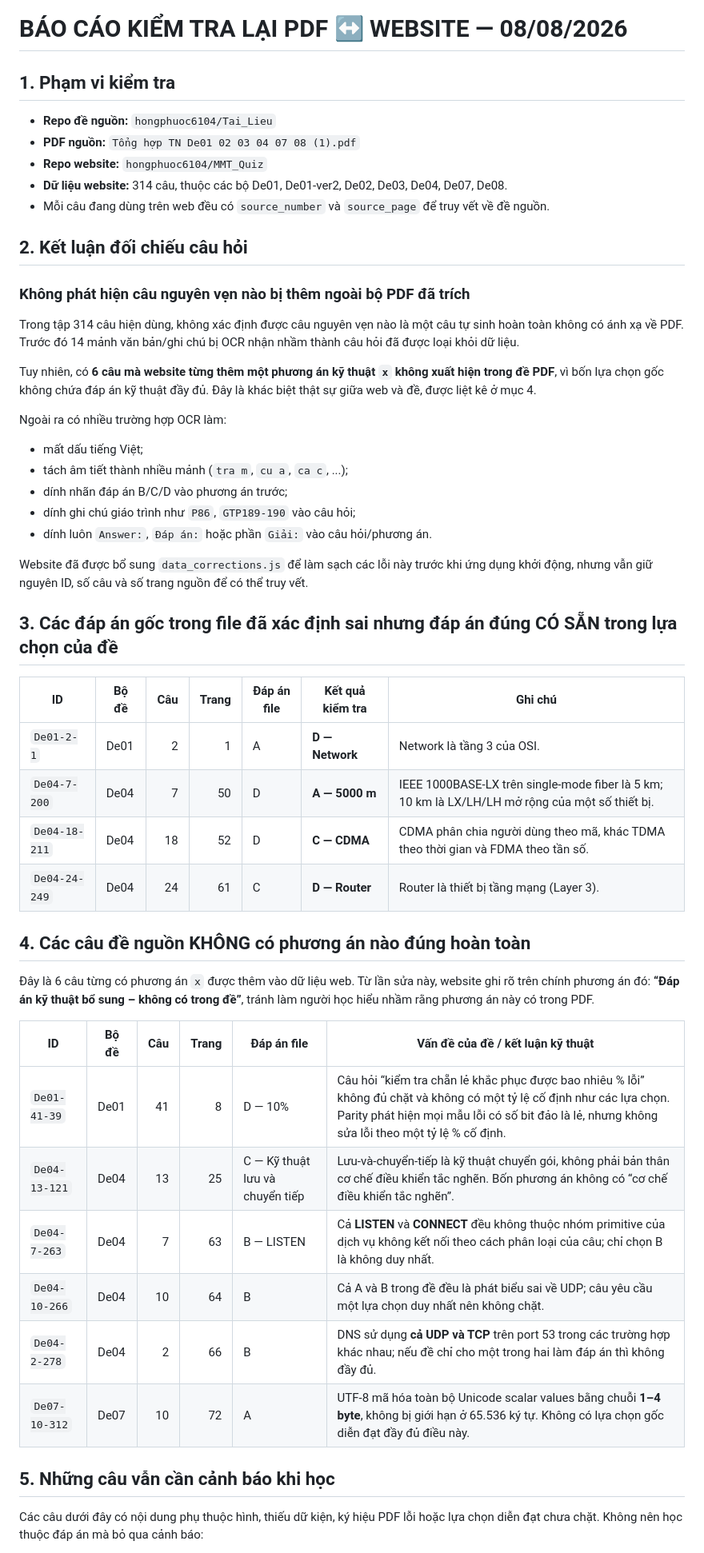
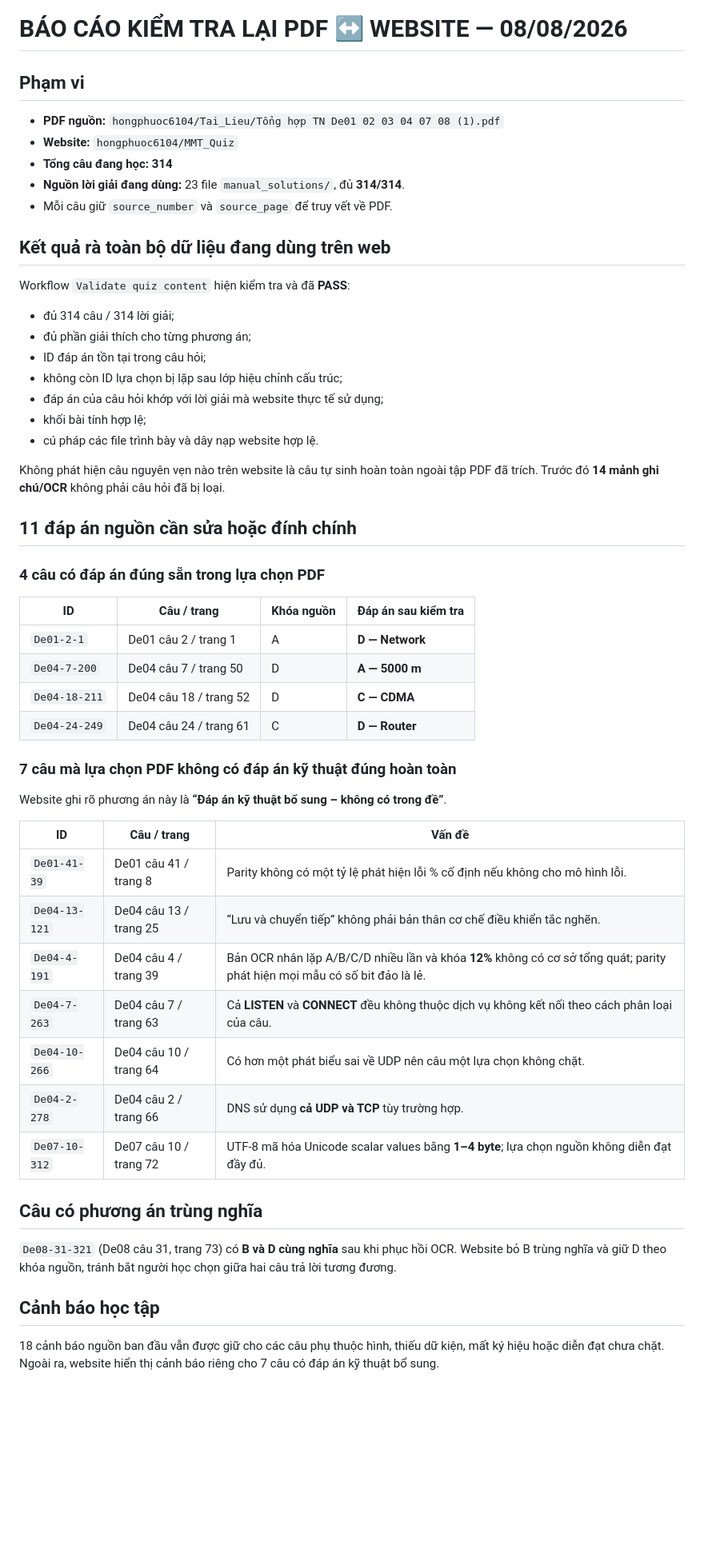
Before and after one commit to hongphuoc6104/MMT_Quiz, a Markdown page: bao_cao_kiem_tra_lai_2026-08-08.md, the part around one of its changes. Shown at 80% size. Rendered like a GitHub page; blank space fills up the shorter version.

```diff
--- a/bao_cao_kiem_tra_lai_2026-08-08.md
+++ b/bao_cao_kiem_tra_lai_2026-08-08.md
@@ -1,54 +1,57 @@
 # BÁO CÁO KIỂM TRA LẠI PDF ↔ WEBSITE — 08/08/2026
 
-## 1. Phạm vi kiểm tra
+## Phạm vi
 
-- **Repo đề nguồn:** `hongphuoc6104/Tai_Lieu`
-- **PDF nguồn:** `Tổng hợp TN De01 02 03 04 07 08 (1).pdf`
-- **Repo website:** `hongphuoc6104/MMT_Quiz`
-- **Dữ liệu website:** 314 câu, thuộc các bộ De01, De01-ver2, De02, De03, De04, De07, De08.
-- Mỗi câu đang dùng trên web đều có `source_number` và `source_page` để truy vết về đề nguồn.
+- **PDF nguồn:** `hongphuoc6104/Tai_Lieu/Tổng hợp TN De01 02 03 04 07 08 (1).pdf`
+- **Website:** `hongphuoc6104/MMT_Quiz`
+- **Tổng câu đang học:** **314**
+- **Nguồn lời giải đang dùng:** 23 file `manual_solutions/`, đủ **314/314**.
+- Mỗi câu giữ `source_number` và `source_page` để truy vết về PDF.
 
-## 2. Kết luận đối chiếu câu hỏi
+## Kết quả rà toàn bộ dữ liệu đang dùng trên web
 
-### Không phát hiện câu nguyên vẹn nào bị thêm ngoài bộ PDF đã trích
+Workflow `Validate quiz content` hiện kiểm tra và đã **PASS**:
 
-Trong tập 314 câu hiện dùng, không xác định được câu nguyên vẹn nào là một câu tự sinh hoàn toàn không có ánh xạ về PDF. Trước đó 14 mảnh văn bản/ghi chú bị OCR nhận nhầm thành câu hỏi đã được loại khỏi dữ liệu.
+- đủ 314 câu / 314 lời giải;
+- đủ phần giải thích cho từng phương án;
+- ID đáp án tồn tại trong câu hỏi;
+- không còn ID lựa chọn bị lặp sau lớp hiệu chỉnh cấu trúc;
+- đáp án của câu hỏi khớp với lời giải mà website thực tế sử dụng;
+- khối bài tính hợp lệ;
+- cú pháp các file trình bày và dây nạp website hợp lệ.
 
-Tuy nhiên, có **6 câu mà website từng thêm một phương án kỹ thuật `x` không xuất hiện trong đề PDF**, vì bốn lựa chọn gốc không chứa đáp án kỹ thuật đầy đủ. Đây là khác biệt thật sự giữa web và đề, được liệt kê ở mục 4.
+Không phát hiện câu nguyên vẹn nào trên website là câu tự sinh hoàn toàn ngoài tập PDF đã trích. Trước đó **14 mảnh ghi chú/OCR** không phải câu hỏi đã bị loại.
 
-Ngoài ra có nhiều trường hợp OCR làm:
+## 11 đáp án nguồn cần sửa hoặc đính chính
 
-- mất dấu tiếng Việt;
-- tách âm tiết thành nhiều mảnh (`tra m`, `cu a`, `ca c`, ...);
-- dính nhãn đáp án B/C/D vào phương án trước;
-- dính ghi chú giáo trình như `P86`, `GTP189-190` vào câu hỏi;
-- dính luôn `Answer:`, `Đáp án:` hoặc phần `Giải:` vào câu hỏi/phương án.
+### 4 câu có đáp án đúng sẵn trong lựa chọn PDF
 
-Website đã được bổ sung `data_corrections.js` để làm sạch các lỗi này trước khi ứng dụng khởi động, nhưng vẫn giữ nguyên ID, số câu và số trang nguồn để có thể truy vết.
+| ID | Câu / trang | Khóa nguồn | Đáp án sau kiểm tra |
+|---|---|---|---|
+| `De01-2-1` | De01 câu 2 / trang 1 | A | **D — Network** |
+| `De04-7-200` | De04 câu 7 / trang 50 | D | **A — 5000 m** |
+| `De04-18-211` | De04 câu 18 / trang 52 | D | **C — CDMA** |
+| `De04-24-249` | De04 câu 24 / trang 61 | C | **D — Router** |
 
-## 3. Các đáp án gốc trong file đã xác định sai nhưng đáp án đúng CÓ SẴN trong lựa chọn của đề
+### 7 câu mà lựa chọn PDF không có đáp án kỹ thuật đúng hoàn toàn
 
-| ID | Bộ đề | Câu | Trang | Đáp án file | Kết quả kiểm tra | Ghi chú |
-|---|---|---:|---:|---|---|---|
-| `De01-2-1` | De01 | 2 | 1 | A | **D — Network** | Network là tầng 3 của OSI. |
-| `De04-7-200` | De04 | 7 | 50 | D | **A — 5000 m** | IEEE 1000BASE-LX trên single-mode fiber là 5 km; 10 km là LX/LH/LH mở rộng của một số thiết bị. |
-| `De04-18-211` | De04 | 18 | 52 | D | **C — CDMA** | CDMA phân chia người dùng theo mã, khác TDMA theo thời gian và FDMA theo tần số. |
-| `De04-24-249` | De04 | 24 | 61 | C | **D — Router** | Router là thiết bị tầng mạng (Layer 3). |
+Website ghi rõ phương án này là **“Đáp án kỹ thuật bổ sung – không có trong đề”**.
 
-## 4. Các câu đề nguồn KHÔNG có phương án nào đúng hoàn toàn
+| ID | Câu / trang | Vấn đề |
+|---|---|---|
+| `De01-41-39` | De01 câu 41 / trang 8 | Parity không có một tỷ lệ phát hiện lỗi % cố định nếu không cho mô hình lỗi. |
+| `De04-13-121` | De04 câu 13 / trang 25 | “Lưu và chuyển tiếp” không phải bản thân cơ chế điều khiển tắc nghẽn. |
+| `De04-4-191` | De04 câu 4 / trang 39 | Bản OCR nhân lặp A/B/C/D nhiều lần và khóa **12%** không có cơ sở tổng quát; parity phát hiện mọi mẫu có số bit đảo là lẻ. |
+| `De04-7-263` | De04 câu 7 / trang 63 | Cả **LISTEN** và **CONNECT** đều không thuộc dịch vụ không kết nối theo cách phân loại của câu. |
+| `De04-10-266` | De04 câu 10 / trang 64 | Có hơn một phát biểu sai về UDP nên câu một lựa chọn không chặt. |
+| `De04-2-278` | De04 câu 2 / trang 66 | DNS sử dụng **cả UDP và TCP** tùy trường hợp. |
+| `De07-10-312` | De07 câu 10 / trang 72 | UTF-8 mã hóa Unicode scalar values bằng **1–4 byte**; lựa chọn nguồn không diễn đạt đầy đủ. |
 
-Đây là 6 câu từng có phương án `x` được thêm vào dữ liệu web. Từ lần sửa này, website ghi rõ trên chính phương án đó: **“Đáp án kỹ thuật bổ sung – không có trong đề”**, tránh làm người học hiểu nhầm rằng phương án này có trong PDF.
+## Câu có phương án trùng nghĩa
 
-| ID | Bộ đề | Câu | Trang | Đáp án file | Vấn đề của đề / kết luận kỹ thuật |
-|---|---|---:|---:|---|---|
-| `De01-41-39` | De01 | 41 | 8 | D — 10% | Câu hỏi “kiểm tra chẵn lẻ khắc phục được bao nhiêu % lỗi” không đủ chặt và không có một tỷ lệ cố định như các lựa chọn. Parity phát hiện mọi mẫu lỗi có số bit đảo là lẻ, nhưng không sửa lỗi theo một tỷ lệ % cố định. |
-| `De04-13-121` | De04 | 13 | 25 | C — Kỹ thuật lưu và chuyển tiếp | Lưu-và-chuyển-tiếp là kỹ thuật chuyển gói, không phải bản thân cơ chế điều khiển tắc nghẽn. Bốn phương án không có “cơ chế điều khiển tắc nghẽn”. |
-| `De04-7-263` | De04 | 7 | 63 | B — LISTEN | Cả **LISTEN** và **CONNECT** đều không thuộc nhóm primitive của dịch vụ không kết nối theo cách phân loại của câu; chỉ chọn B là không duy nhất. |
-| `De04-10-266` | De04 | 10 | 64 | B | Cả A và B trong đề đều là phát biểu sai về UDP; câu yêu cầu một lựa chọn duy nhất nên không chặt. |
-| `De04-2-278` | De04 | 2 | 66 | B | DNS sử dụng **cả UDP và TCP** trên port 53 trong các trường hợp khác nhau; nếu đề chỉ cho một trong hai làm đáp án thì không đầy đủ. |
-| `De07-10-312` | De07 | 10 | 72 | A | UTF-8 mã hóa toàn bộ Unicode scalar values bằng chuỗi **1–4 byte**, không bị giới hạn ở 65.536 ký tự. Không có lựa chọn gốc diễn đạt đầy đủ điều này. |
+`De08-31-321` (De08 câu 31, trang 73) có **B và D cùng nghĩa** sau khi phục hồi OCR. Website bỏ B trùng nghĩa và giữ D theo khóa nguồn, tránh bắt người học chọn giữa hai câu trả lời tương đương.
 
-## 5. Những câu vẫn cần cảnh báo khi học
+## Cảnh báo học tập
 
-Các câu dưới đây có nội dung phụ thuộc hình, thiếu dữ kiện, ký hiệu PDF lỗi hoặc lựa chọn diễn đạt chưa chặt. Không nên học thuộc đáp án mà bỏ qua cảnh báo:
+18 cảnh báo nguồn ban đầu vẫn được giữ cho các câu phụ thuộc hình, thiếu dữ kiện, mất ký hiệu hoặc diễn đạt chưa chặt. Ngoài ra, website hiển thị cảnh báo riêng cho 7 câu có đáp án kỹ thuật bổ sung.
 
```
Also changed, not shown: other parts of bao_cao_kiem_tra_lai_2026-08-08.md (+36 -55 lines).
